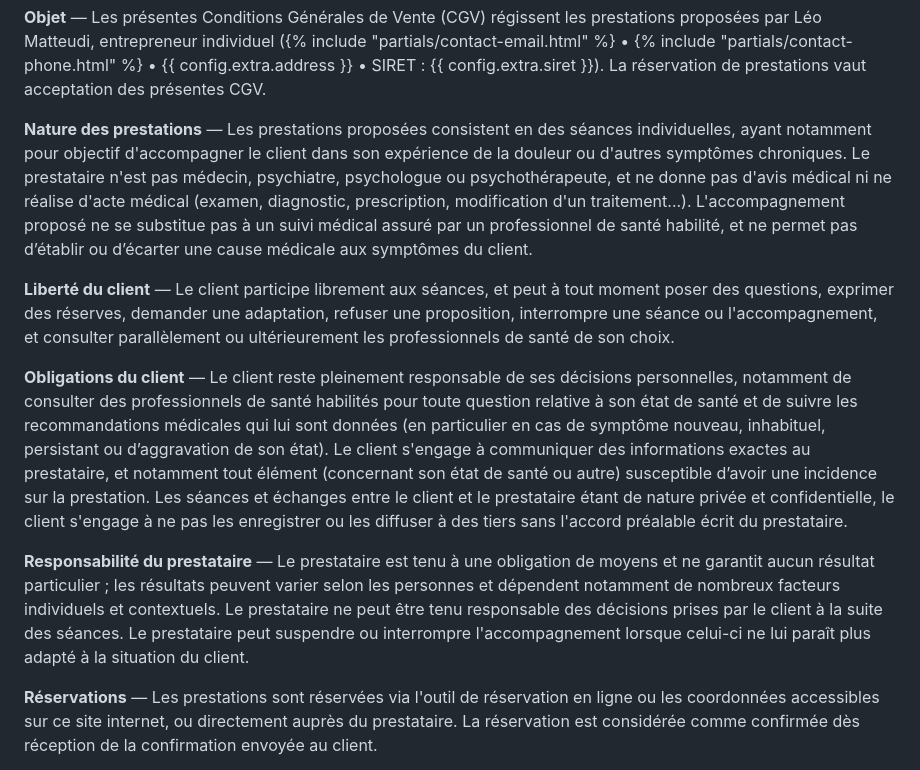
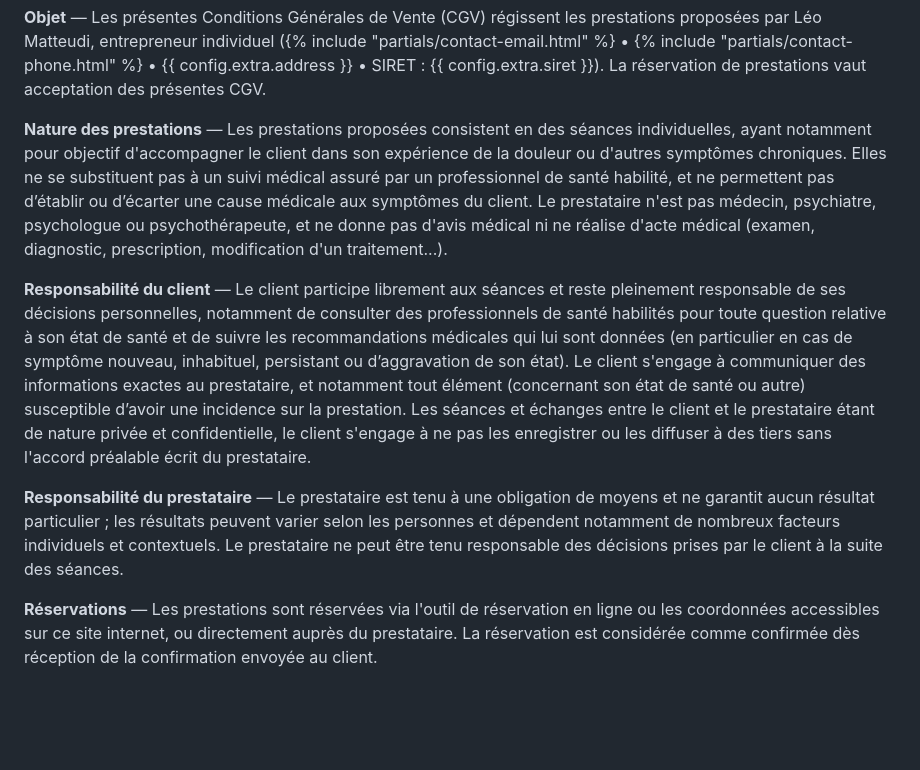
Before and after one commit to cosmiclown/eclore, a Markdown page: templates/partials/legal-cgv.md, the part around the change. GitHub-like rendering; blank space fills up the shorter version.

Commit message:
Revise legal terms in CGV for clarity and conciseness
Updated the legal terms to clarify client and provider responsibilities and remove redundancy.

```diff
--- a/templates/partials/legal-cgv.md
+++ b/templates/partials/legal-cgv.md
@@ -2,13 +2,11 @@ Version du 03/11/2026
 
 **Objet** — Les présentes Conditions Générales de Vente (CGV) régissent les prestations proposées par Léo Matteudi, entrepreneur individuel ({% include "partials/contact-email.html" %} • {% include "partials/contact-phone.html" %} • {{ config.extra.address }} • SIRET : {{ config.extra.siret }}). La réservation de prestations vaut acceptation des présentes CGV.
 
-**Nature des prestations** — Les prestations proposées consistent en des séances individuelles, ayant notamment pour objectif d'accompagner le client dans son expérience de la douleur ou d'autres symptômes chroniques. Le prestataire n'est pas médecin, psychiatre, psychologue ou psychothérapeute, et ne donne pas d'avis médical ni ne réalise d'acte médical (examen, diagnostic, prescription, modification d'un traitement...). L'accompagnement proposé ne se substitue pas à un suivi médical assuré par un professionnel de santé habilité, et ne permet pas d’établir ou d’écarter une cause médicale aux symptômes du client.
+**Nature des prestations** — Les prestations proposées consistent en des séances individuelles, ayant notamment pour objectif d'accompagner le client dans son expérience de la douleur ou d'autres symptômes chroniques. Elles ne se substituent pas à un suivi médical assuré par un professionnel de santé habilité, et ne permettent pas d’établir ou d’écarter une cause médicale aux symptômes du client. Le prestataire n'est pas médecin, psychiatre, psychologue ou psychothérapeute, et ne donne pas d'avis médical ni ne réalise d'acte médical (examen, diagnostic, prescription, modification d'un traitement...).
 
-**Liberté du client** — Le client participe librement aux séances, et peut à tout moment poser des questions, exprimer des réserves, demander une adaptation, refuser une proposition, interrompre une séance ou l'accompagnement, et consulter parallèlement ou ultérieurement les professionnels de santé de son choix.
+**Responsabilité du client** — Le client participe librement aux séances et reste pleinement responsable de ses décisions personnelles, notamment de consulter des professionnels de santé habilités pour toute question relative à son état de santé et de suivre les recommandations médicales qui lui sont données (en particulier en cas de symptôme nouveau, inhabituel, persistant ou d’aggravation de son état). Le client s'engage à communiquer des informations exactes au prestataire, et notamment tout élément (concernant son état de santé ou autre) susceptible d’avoir une incidence sur la prestation. Les séances et échanges entre le client et le prestataire étant de nature privée et confidentielle, le client s'engage à ne pas les enregistrer ou les diffuser à des tiers sans l'accord préalable écrit du prestataire.
 
-**Obligations du client** — Le client reste pleinement responsable de ses décisions personnelles, notamment de consulter des professionnels de santé habilités pour toute question relative à son état de santé et de suivre les recommandations médicales qui lui sont données (en particulier en cas de symptôme nouveau, inhabituel, persistant ou d’aggravation de son état). Le client s'engage à communiquer des informations exactes au prestataire, et notamment tout élément (concernant son état de santé ou autre) susceptible d’avoir une incidence sur la prestation. Les séances et échanges entre le client et le prestataire étant de nature privée et confidentielle, le client s'engage à ne pas les enregistrer ou les diffuser à des tiers sans l'accord préalable écrit du prestataire.
-
-**Responsabilité du prestataire** — Le prestataire est tenu à une obligation de moyens et ne garantit aucun résultat particulier ; les résultats peuvent varier selon les personnes et dépendent notamment de nombreux facteurs individuels et contextuels. Le prestataire ne peut être tenu responsable des décisions prises par le client à la suite des séances. Le prestataire peut suspendre ou interrompre l'accompagnement lorsque celui-ci ne lui paraît plus adapté à la situation du client.
+**Responsabilité du prestataire** — Le prestataire est tenu à une obligation de moyens et ne garantit aucun résultat particulier ; les résultats peuvent varier selon les personnes et dépendent notamment de nombreux facteurs individuels et contextuels. Le prestataire ne peut être tenu responsable des décisions prises par le client à la suite des séances.
 
 **Réservations** — Les prestations sont réservées via l'outil de réservation en ligne ou les coordonnées accessibles sur ce site internet, ou directement auprès du prestataire. La réservation est considérée comme confirmée dès réception de la confirmation envoyée au client.
 
```
